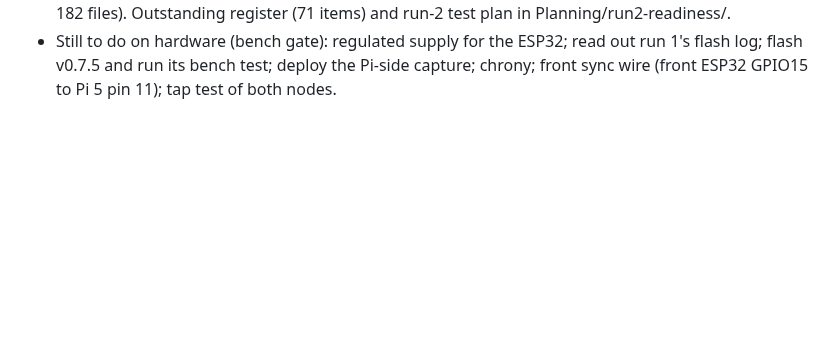
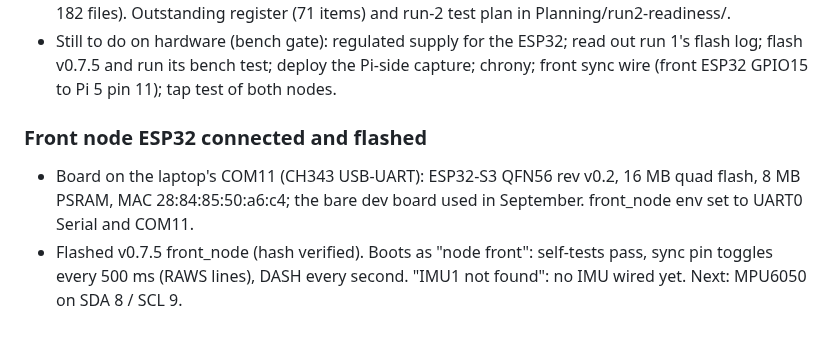
Before and after one commit to 0geder/Tukzie-HPEC-HUD, a Markdown page: Planning/lab-notebook.md, the part around the change. GitHub-like rendering; blank space fills up the shorter version.

Commit message:
Lab notebook: front node flashed

```diff
--- a/Planning/lab-notebook.md
+++ b/Planning/lab-notebook.md
@@ -298,3 +298,9 @@ committed to git because of their size, kept on OneDrive).
 - Still to do on hardware (bench gate): regulated supply for the ESP32; read out run 1's flash log; flash v0.7.5
   and run its bench test; deploy the Pi-side capture; chrony; front sync wire (front ESP32 GPIO15 to Pi 5 pin 11);
   tap test of both nodes.
+
+### Front node ESP32 connected and flashed
+- Board on the laptop's COM11 (CH343 USB-UART): ESP32-S3 QFN56 rev v0.2, 16 MB quad flash, 8 MB PSRAM, MAC
+  28:84:85:50:a6:c4; the bare dev board used in September. front_node env set to UART0 Serial and COM11.
+- Flashed v0.7.5 front_node (hash verified). Boots as "node front": self-tests pass, sync pin toggles every 500 ms
+  (RAWS lines), DASH every second. "IMU1 not found": no IMU wired yet. Next: MPU6050 on SDA 8 / SCL 9.
```
